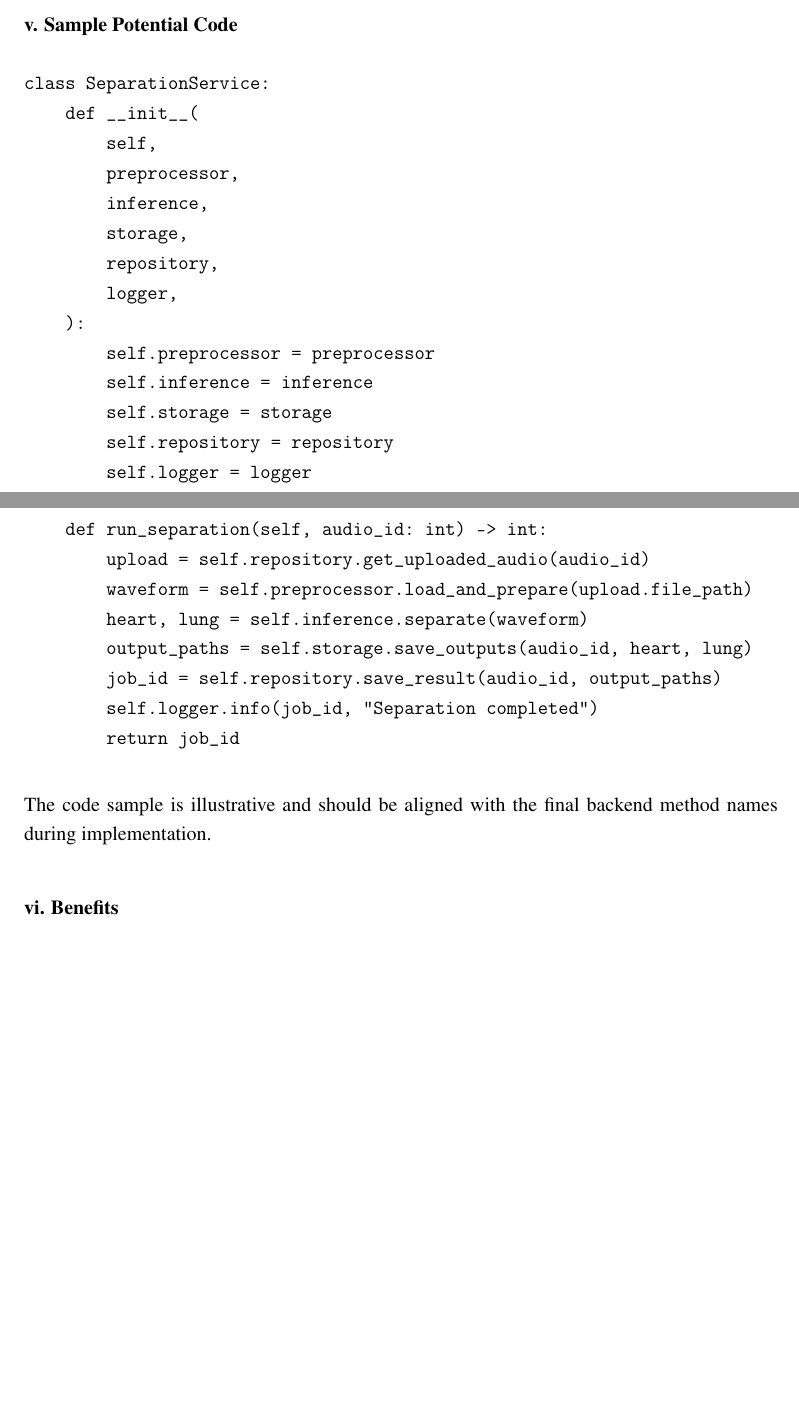
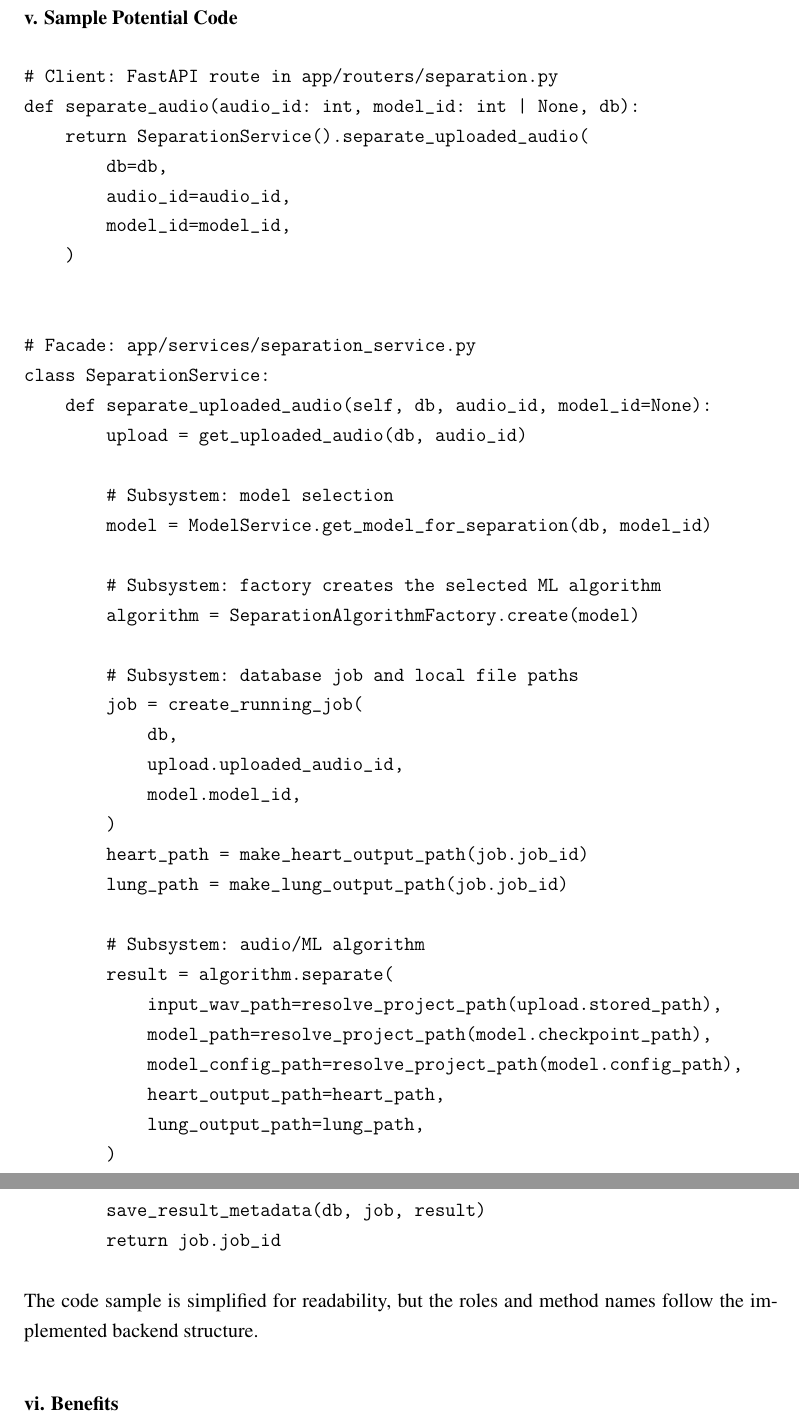
Before and after one commit to ASHRAF-2004/Machine-Learning-Based-System-for-Cardiopulmonary-Sound-Separation, a LaTeX document (docs/software_design_report/main.tex, which reads docs/software_design_report/chapters/04_design_patterns.tex): two parts of pages 28 and 29 of 41 before the commit and two parts of pages 29 and 30 of 42 after it, joined at a grey line, cut so that both start at the same text, the shorter picture padded with empty space. Compiled offline with pdfLaTeX.

Commit message:
Update design report for model selection patterns

```diff
--- a/docs/software_design_report/chapters/04_design_patterns.tex
+++ b/docs/software_design_report/chapters/04_design_patterns.tex
@@ -70,32 +70,49 @@ The router receives a request to separate an uploaded WAV file. It passes the up
 \subsubsection{v. Sample Potential Code}
 
 \begin{verbatim}
+# Client: FastAPI route in app/routers/separation.py
+def separate_audio(audio_id: int, model_id: int | None, db):
+    return SeparationService().separate_uploaded_audio(
+        db=db,
+        audio_id=audio_id,
+        model_id=model_id,
+    )
+
+
+# Facade: app/services/separation_service.py
 class SeparationService:
-    def __init__(
-        self,
-        preprocessor,
-        inference,
-        storage,
-        repository,
-        logger,
-    ):
-        self.preprocessor = preprocessor
-        self.inference = inference
-        self.storage = storage
-        self.repository = repository
-        self.logger = logger
+    def separate_uploaded_audio(self, db, audio_id, model_id=None):
+        upload = get_uploaded_audio(db, audio_id)
 
-    def run_separation(self, audio_id: int) -> int:
-        upload = self.repository.get_uploaded_audio(audio_id)
-        waveform = self.preprocessor.load_and_prepare(upload.file_path)
-        heart, lung = self.inference.separate(waveform)
-        output_paths = self.storage.save_outputs(audio_id, heart, lung)
-        job_id = self.repository.save_result(audio_id, output_paths)
-        self.logger.info(job_id, "Separation completed")
-        return job_id
+        # Subsystem: model selection
+        model = ModelService.get_model_for_separation(db, model_id)
+
+        # Subsystem: factory creates the selected ML algorithm
+        algorithm = SeparationAlgorithmFactory.create(model)
+
+        # Subsystem: database job and local file paths
+        job = create_running_job(
+            db,
+            upload.uploaded_audio_id,
+            model.model_id,
+        )
+        heart_path = make_heart_output_path(job.job_id)
+        lung_path = make_lung_output_path(job.job_id)
+
+        # Subsystem: audio/ML algorithm
+        result = algorithm.separate(
+            input_wav_path=resolve_project_path(upload.stored_path),
+            model_path=resolve_project_path(model.checkpoint_path),
+            model_config_path=resolve_project_path(model.config_path),
+            heart_output_path=heart_path,
+            lung_output_path=lung_path,
+        )
+
+        save_result_metadata(db, job, result)
+        return job.job_id
 \end{verbatim}
 
-The code sample is illustrative and should be aligned with the final backend method names during implementation.
+The code sample is simplified for readability, but the roles and method names follow the implemented backend structure.
 
 \subsubsection{vi. Benefits}
 
@@ -173,0 +194,5 @@ from abc import ABC, abstractmethod
+        input_wav_path,
+        model_path,
+        model_config_path,
+        heart_output_path,
+        lung_output_path,
@@ -179,0 +206 @@ class SeparationAlgorithm(ABC):
+    def separate(self, input_wav_path, model_path, model_config_path,
@@ -179,0 +211,3 @@ class SeparationAlgorithm(ABC):
+            model_config_path=model_config_path,
+            heart_output_path=heart_output_path,
+            lung_output_path=lung_output_path,
@@ -180,2 +216,3 @@ class SeparationAlgorithm(ABC):
 
 
+# Context: app/services/separation_service.py
@@ -197,2 +224,6 @@ class SeparationService:
+            model_config_path=model_config_path,
+            heart_output_path=heart_output_path,
+            lung_output_path=lung_output_path,
+        )
 \end{verbatim}
 
@@ -286 +336,2 @@ class SeparationAlgorithmFactory:
+# Client: app/services/separation_service.py
 class SeparationService:
@@ -297,0 +339 @@ class SeparationService:
+        model = ModelService.get_model_for_separation(db, model_id)
```
Also changed, not shown: docs/software_design_report/diagrams/img/facade_project.png, docs/software_design_report/diagrams/img/facade_sequence.png, docs/software_design_report/diagrams/img/factory_method_project.png, docs/software_design_report/diagrams/img/factory_method_sequence.png, docs/software_design_report/diagrams/img/overall_class_diagram.png, docs/software_design_report/diagrams/img/strategy_project.png, docs/software_design_report/diagrams/img/strategy_sequence.png, docs/software_design_report/main.pdf, docs/software_design_report/chapters/04_design_patterns.tex (120 more changed lines), 7 other files.
